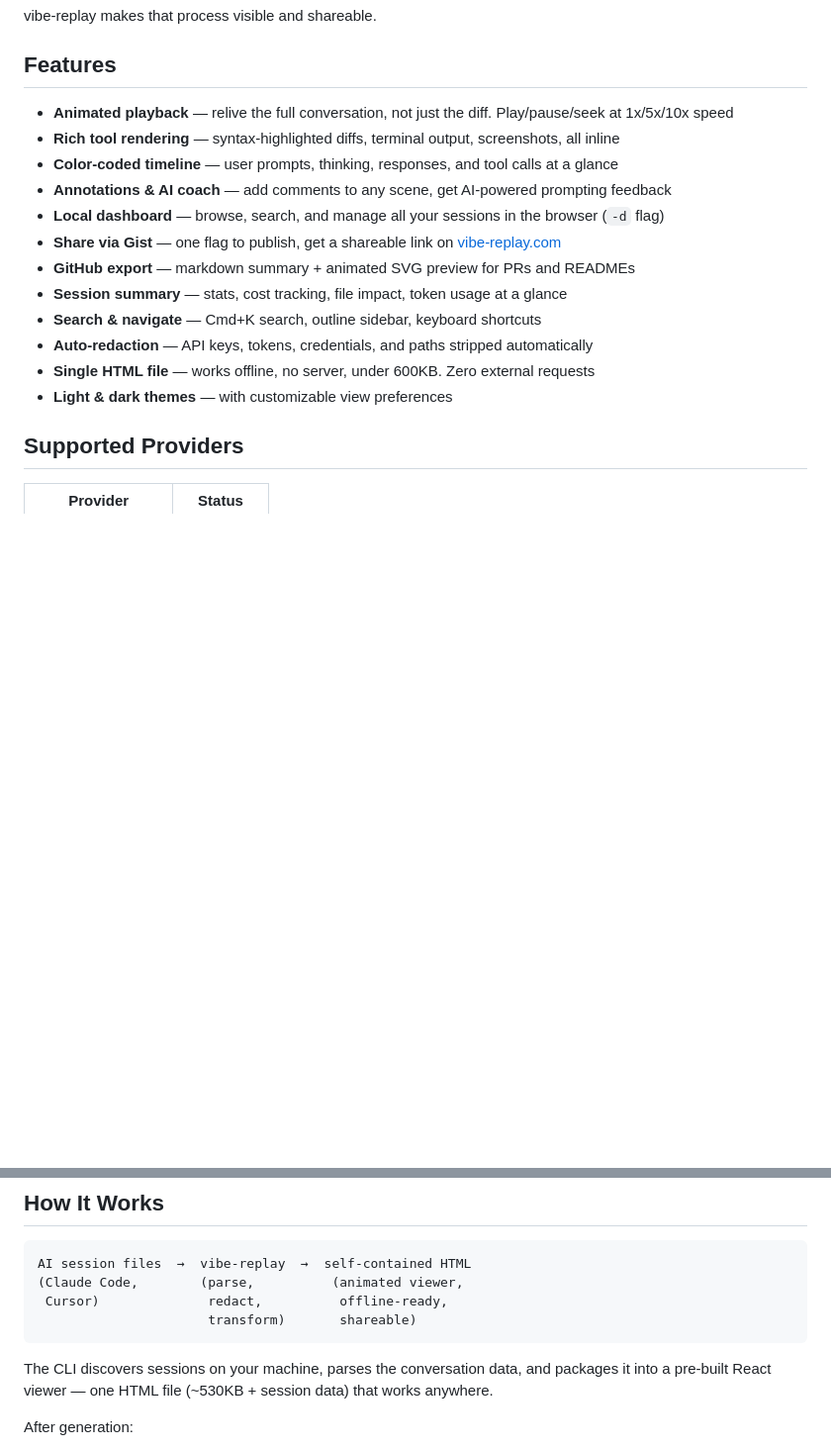
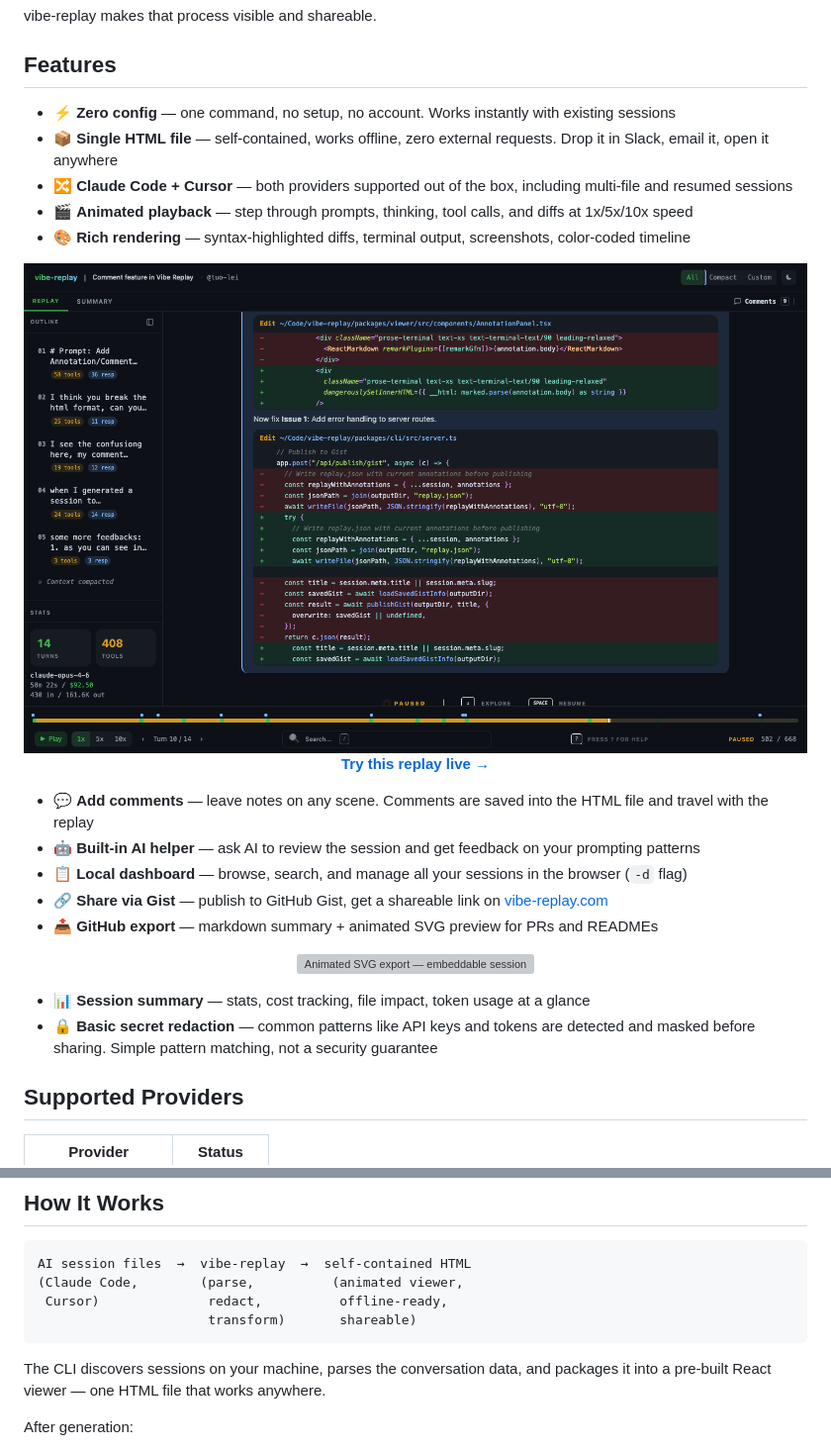
Before and after one commit to tuo-lei/vibe-replay, a Markdown page: README.md, 2 parts joined by grey strips. Shown at 99% size. Rendered like a GitHub page; pictures changed too: docs/screenshots/viewer-hero.png; blank space fills up the shorter version; grey boxes are pictures that could not be loaded.

Commit message:
docs: update README with new screenshots, features alignment, and honest copy
- Replace old demo GIF with real viewer playback recording (10x speed, 236 scenes)
- Replace old viewer-hero.png with actual code diff scene screenshot
- Add session-preview-demo.svg for inline SVG export preview
- Delete unused viewer-landing.png and viewer-playback.png
- Rewrite features to align with updated website (zero config, multi-provider,
  comments, AI helper, honest secret redaction)
- Add inline images in features section to break up text wall
- Remove all file size claims (600KB/530KB)
- Simplify Quick Start section (no duplicate screenshot)

Co-Authored-By: Claude Opus 4.6 <noreply@anthropic.com>

````diff
--- a/README.md
+++ b/README.md
@@ -36,18 +30,32 @@ vibe-replay makes that process visible and shareable.
 
 ## Features
 
-- **Animated playback** — relive the full conversation, not just the diff. Play/pause/seek at 1x/5x/10x speed
-- **Rich tool rendering** — syntax-highlighted diffs, terminal output, screenshots, all inline
-- **Color-coded timeline** — user prompts, thinking, responses, and tool calls at a glance
-- **Annotations & AI coach** — add comments to any scene, get AI-powered prompting feedback
-- **Local dashboard** — browse, search, and manage all your sessions in the browser (`-d` flag)
-- **Share via Gist** — one flag to publish, get a shareable link on [vibe-replay.com](https://vibe-replay.com)
-- **GitHub export** — markdown summary + animated SVG preview for PRs and READMEs
-- **Session summary** — stats, cost tracking, file impact, token usage at a glance
-- **Search & navigate** — Cmd+K search, outline sidebar, keyboard shortcuts
-- **Auto-redaction** — API keys, tokens, credentials, and paths stripped automatically
-- **Single HTML file** — works offline, no server, under 600KB. Zero external requests
-- **Light & dark themes** — with customizable view preferences
+- ⚡ **Zero config** — one command, no setup, no account. Works instantly with existing sessions
+- 📦 **Single HTML file** — self-contained, works offline, zero external requests. Drop it in Slack, email it, open it anywhere
+- 🔀 **Claude Code + Cursor** — both providers supported out of the box, including multi-file and resumed sessions
+- 🎬 **Animated playback** — step through prompts, thinking, tool calls, and diffs at 1x/5x/10x speed
+- 🎨 **Rich rendering** — syntax-highlighted diffs, terminal output, screenshots, color-coded timeline
+
+<p align="center">
+  <a href="https://vibe-replay.com/view/?gist=c40137e4c224dc883fe2eaa668e2d8ba">
+    <img src="docs/screenshots/viewer-hero.png" alt="vibe-replay viewer — animated playback with timeline, outline, and inline diffs" width="800" />
+  </a>
+  <br />
+  <a href="https://vibe-replay.com/view/?gist=c40137e4c224dc883fe2eaa668e2d8ba"><strong>Try this replay live →</strong></a>
+</p>
+
+- 💬 **Add comments** — leave notes on any scene. Comments are saved into the HTML file and travel with the replay
+- 🤖 **Built-in AI helper** — ask AI to review the session and get feedback on your prompting patterns
+- 📋 **Local dashboard** — browse, search, and manage all your sessions in the browser (`-d` flag)
+- 🔗 **Share via Gist** — publish to GitHub Gist, get a shareable link on [vibe-replay.com](https://vibe-replay.com)
+- 📤 **GitHub export** — markdown summary + animated SVG preview for PRs and READMEs
+
+<p align="center">
+  <img src="docs/screenshots/session-preview-demo.svg" alt="Animated SVG export — embeddable session preview for PRs and READMEs" width="800" />
+</p>
+
+- 📊 **Session summary** — stats, cost tracking, file impact, token usage at a glance
+- 🔒 **Basic secret redaction** — common patterns like API keys and tokens are detected and masked before sharing. Simple pattern matching, not a security guarantee
 
 ## Supported Providers
 
@@ -66,7 +74,7 @@ AI session files  →  vibe-replay  →  self-contained HTML
                       transform)       shareable)
 ```
 
-The CLI discovers sessions on your machine, parses the conversation data, and packages it into a pre-built React viewer — one HTML file (~530KB + session data) that works anywhere.
+The CLI discovers sessions on your machine, parses the conversation data, and packages it into a pre-built React viewer — one HTML file that works anywhere.
 
 After generation:
 - **Open in Editor** — annotate, get AI feedback, export to multiple formats, publish to Gist
````
Also changed, not shown: other parts of README.md (+1 -7 lines), docs/screenshots/viewer-landing.png (deleted), docs/screenshots/viewer-playback.png (deleted), 2 other files.
